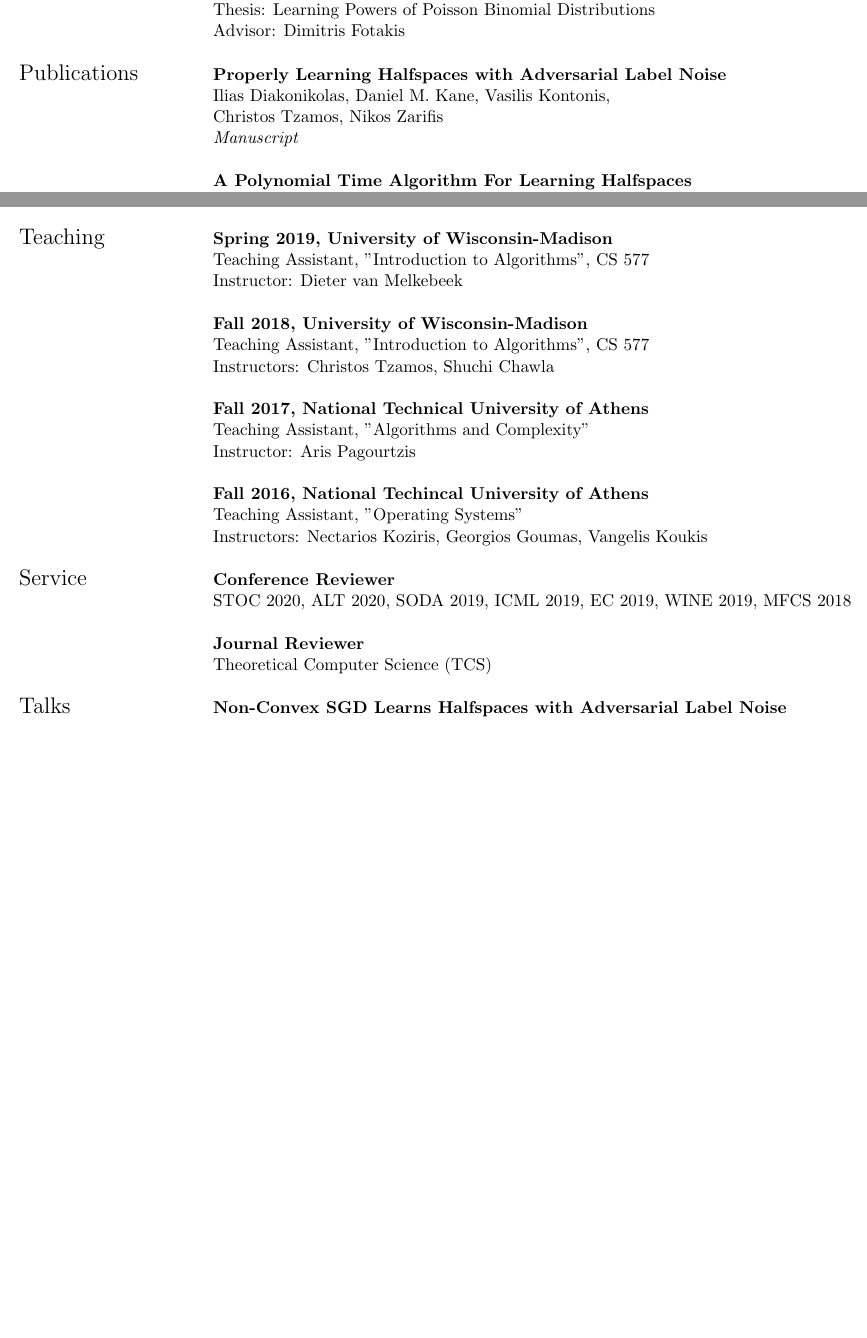
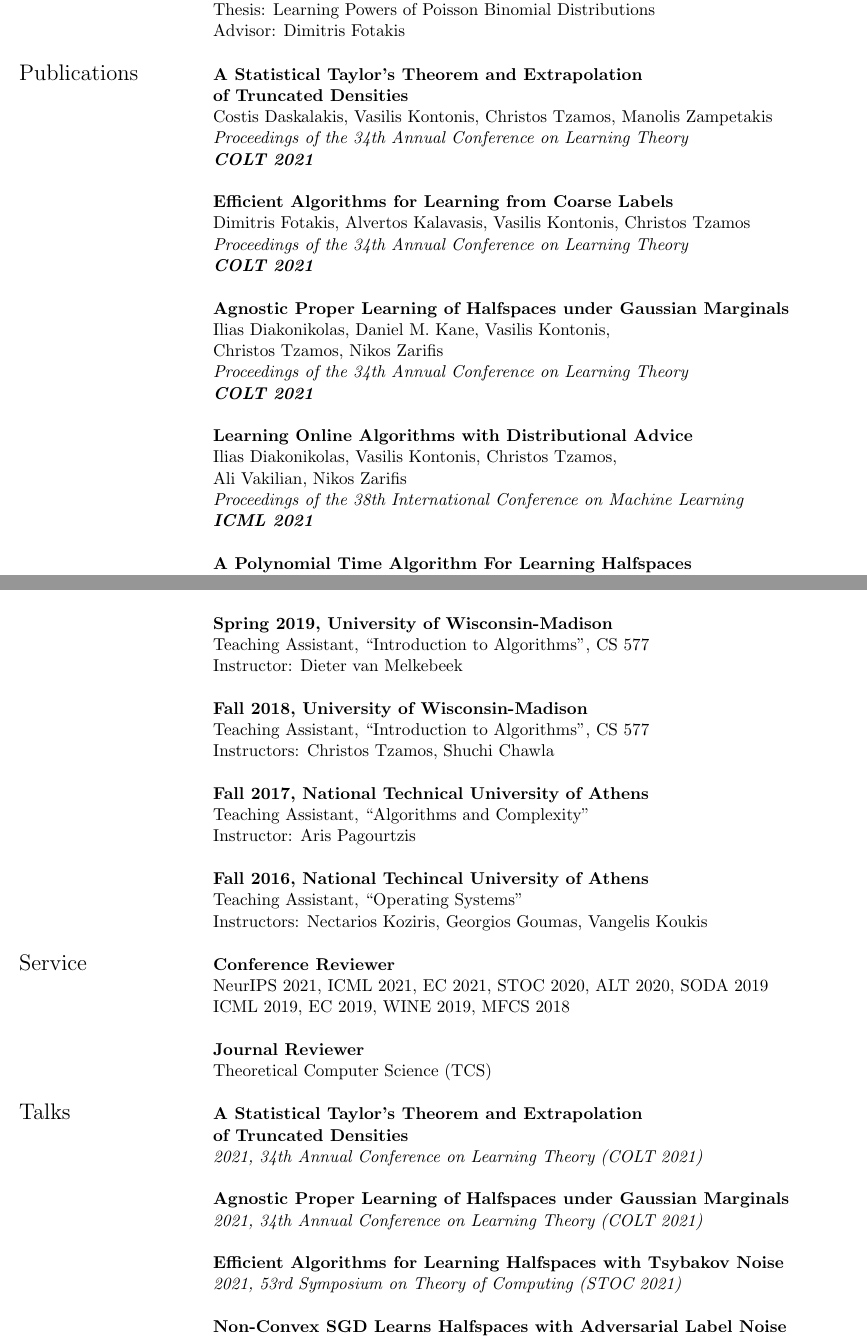
Before and after one commit to vkonton/vkonton.github.io, a LaTeX CV (assets/cv/cv.tex): two parts of pages 1 and 2 of 3 before the commit and two parts of pages 1 and 3 of 4 after it, joined at a grey line, cut so that both start at the same text, the shorter picture padded with empty space. Compiled offline with pdfLaTeX.

Commit message:
COLT and ICML papers

```diff
--- a/assets/cv/cv.tex
+++ b/assets/cv/cv.tex
@@ -65,11 +65,31 @@
      & \\
 
  \Large{Publications}
+ &\textbf{A Statistical Taylor's Theorem and Extrapolation}\\
+ & \textbf{of Truncated Densities}\\
+ & Costis Daskalakis, Vasilis Kontonis, Christos Tzamos, Manolis Zampetakis \\
+ & \emph{Proceedings of the 34th Annual Conference on Learning Theory} \\
+ & \emph{\textbf{COLT 2021}} \\
+ & \\
 
-     &\textbf{Properly Learning Halfspaces with Adversarial Label Noise}\\
+ &\textbf{Efficient Algorithms for Learning from Coarse Labels}\\
+ &  Dimitris Fotakis, Alvertos Kalavasis, Vasilis Kontonis, Christos Tzamos \\
+ & \emph{Proceedings of the 34th Annual Conference on Learning Theory} \\
+ & \emph{\textbf{COLT 2021}} \\
+ & \\
+
+     &\textbf{Agnostic Proper Learning of Halfspaces under Gaussian Marginals}\\
      & Ilias Diakonikolas, Daniel M. Kane, Vasilis Kontonis,\\
      & Christos Tzamos, Nikos Zarifis \\
-     & \emph{Manuscript} \\
+     & \emph{Proceedings of the 34th Annual Conference on Learning Theory} \\
+     & \emph{\textbf{COLT 2021}} \\
+     & \\
+
+     &\textbf{Learning Online Algorithms with Distributional Advice}\\
+     & Ilias Diakonikolas, Vasilis Kontonis, Christos Tzamos,\\
+     & Ali Vakilian, Nikos Zarifis \\
+     & \emph{Proceedings of the 38th International Conference on Machine Learning} \\
+     & \emph{\textbf{ICML 2021}} \\
      & \\
 
      &\textbf{A Polynomial Time Algorithm For Learning Halfspaces}\\
@@ -125,26 +168,30 @@
+  & Instructor: Christos Tzamos \\
+  & \\
+
      & \textbf{Spring 2019, University of Wisconsin-Madison} \\
-     & Teaching Assistant, "Introduction to Algorithms", CS 577 \\
+     & Teaching Assistant, ``Introduction to Algorithms", CS 577 \\
      & Instructor: Dieter van Melkebeek \\
      & \\
 
      &\textbf{Fall 2018, University of Wisconsin-Madison} \\
-     & Teaching Assistant, "Introduction to Algorithms", CS 577 \\
+     & Teaching Assistant, ``Introduction to Algorithms", CS 577 \\
      & Instructors: Christos Tzamos, Shuchi Chawla \\
      & \\
 
      &\textbf{Fall 2017, National Technical University of Athens} \\
-     & Teaching Assistant, "Algorithms and Complexity" \\
+     & Teaching Assistant, ``Algorithms and Complexity" \\
      & Instructor: Aris Pagourtzis \\
      & \\
 
      &\textbf{Fall 2016, National Techincal University of Athens} \\
-     & Teaching Assistant, "Operating Systems" \\
+     & Teaching Assistant, ``Operating Systems" \\
      & Instructors: Nectarios Koziris, Georgios Goumas, Vangelis Koukis\\
      & \\
 
   \Large{Service} &\textbf{Conference Reviewer}\\
 
-    & STOC 2020, ALT 2020, SODA 2019, ICML 2019, EC 2019, WINE 2019, MFCS 2018 \\
+    & NeurIPS 2021, ICML 2021, EC 2021, STOC 2020, ALT 2020, SODA 2019 \\
+    & ICML 2019, EC 2019, WINE 2019, MFCS 2018 \\
     &\\
 
     &\textbf{Journal Reviewer}\\
@@ -152,6 +199,19 @@
     & \\
 
  \Large{Talks}
+ &\textbf{A Statistical Taylor's Theorem and Extrapolation}\\
+ & \textbf{of Truncated Densities}\\
+ & \emph{2021, 34th Annual Conference on Learning Theory (COLT 2021)} \\
+ & \\
+
+ &\textbf{Agnostic Proper Learning of Halfspaces under Gaussian Marginals}\\
+ & \emph{2021, 34th Annual Conference on Learning Theory (COLT 2021)} \\
+ & \\
+
+ &\textbf{Efficient Algorithms for Learning Halfspaces with Tsybakov Noise} \\
+ & \emph{2021, 53rd Symposium on Theory of Computing (STOC 2021)} \\
+ & \\
+
      &\textbf{Non-Convex SGD Learns Halfspaces with Adversarial Label Noise} \\
      & \emph{2020, 34th Conference on Neural Information Processing Systems (Neurips 2020)} \\
      & \\
```
Also changed, not shown: index.md (+18 -0 lines), assets/cv/cv.pdf, assets/cv/cv.tex (28 more changed lines), 5 other files.
